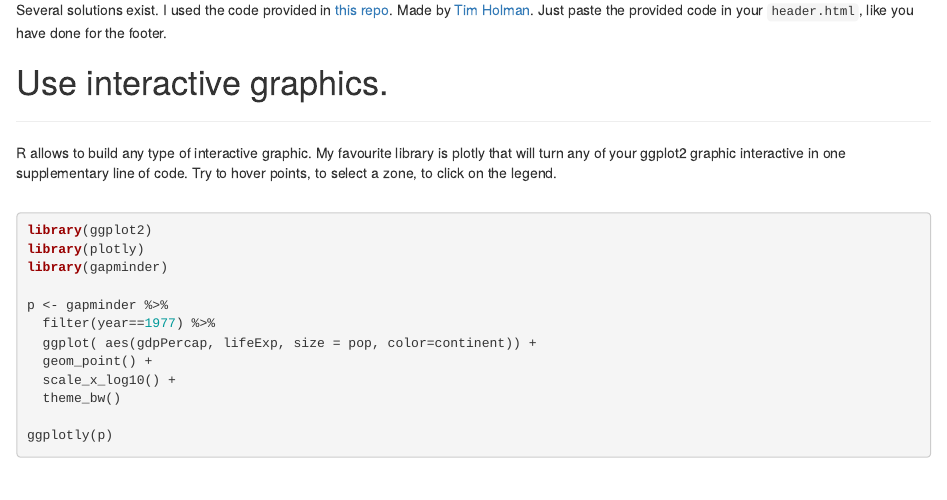
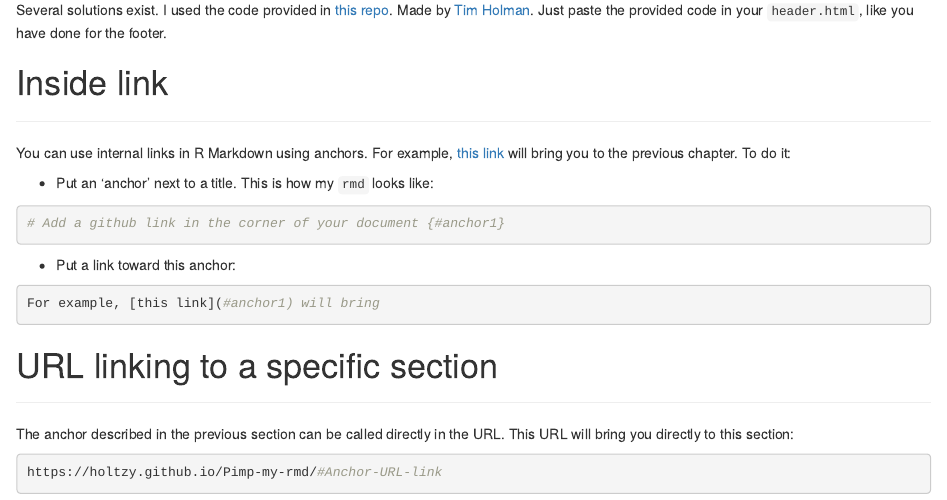
Before and after one commit to holtzy/Pimp-my-rmd, an R Markdown document (index.Rmd): the page in a window 1100 px wide, from 7470 px down. Rendered offline with R 4.5, knitr and Pandoc, with nearby package versions; drawn as R Markdown's standard HTML page in place of the format the file asks for; the gapminder table comes from the copy in Python's plotly package.

Commit message:
Add URL link

````diff
--- a/index.Rmd
+++ b/index.Rmd
@@ -329,3 +333,27 @@ Several solutions exist. I used the code provided in [this repo](https://github.
+# Inside link
+***
+You can use internal links in R Markdown using anchors. For example, [this link](#anchor1) will bring you to the previous chapter. To do it:
+
+- Put an 'anchor' next to a title. This is how my `rmd` looks like:
+```{r, eval=FALSE}
+# Add a github link in the corner of your document {#anchor1}
+```
+
+- Put a link toward this anchor:
+```{r, eval=FALSE}
+For example, [this link](#anchor1) will bring
+```
+
+
+
+# URL linking to a specific section {#Anchor-URL-link}
+***
+The anchor described in the previous section can be called directly in the URL. This URL will bring you directly to this section:
+```{r, eval=FALSE}
+https://holtzy.github.io/Pimp-my-rmd/#Anchor-URL-link
+```
+
+
 
 
 
````
Also changed, not shown: index.Rmd (6 more changed lines).
